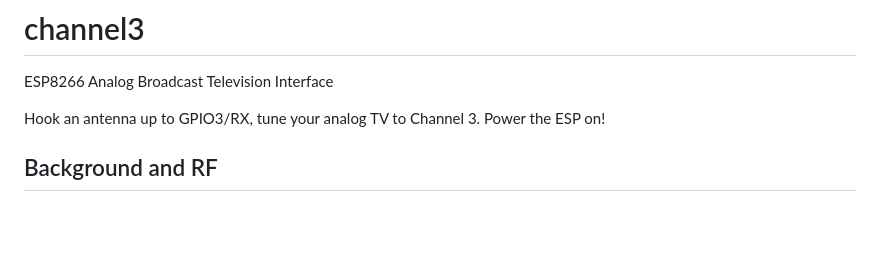
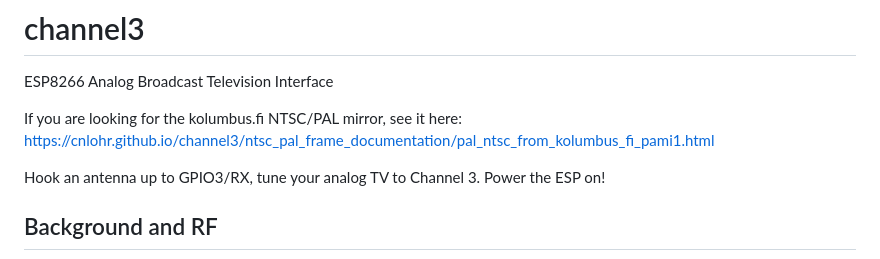
Before and after one commit to cnlohr/channel3, a Markdown page: README.md, the part around the change. Rendered like a GitHub page; blank space fills up the shorter version.

```diff
--- a/README.md
+++ b/README.md
@@ -1,6 +1,8 @@
 # channel3
 
 ESP8266 Analog Broadcast Television Interface
+
+If you are looking for the kolumbus.fi NTSC/PAL mirror, see it here: https://cnlohr.github.io/channel3/ntsc_pal_frame_documentation/pal_ntsc_from_kolumbus_fi_pami1.html
 
 Hook an antenna up to GPIO3/RX, tune your analog TV to Channel 3.  Power the ESP on!
 
```
